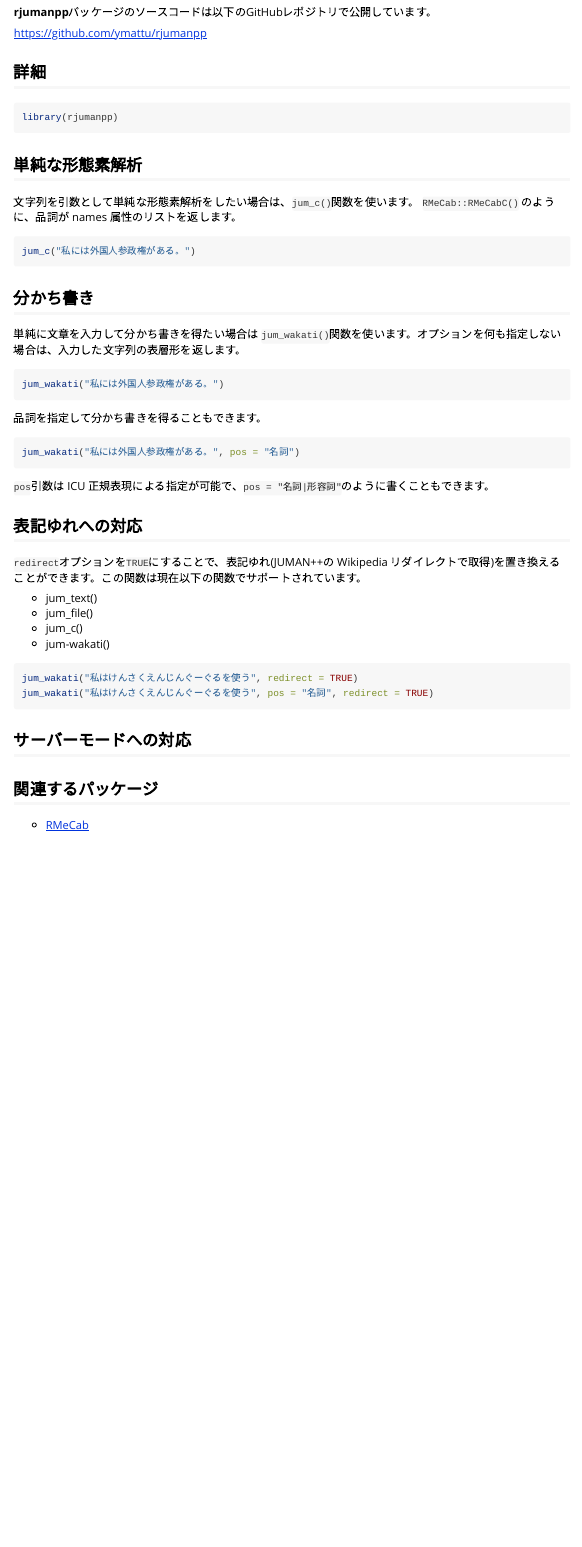
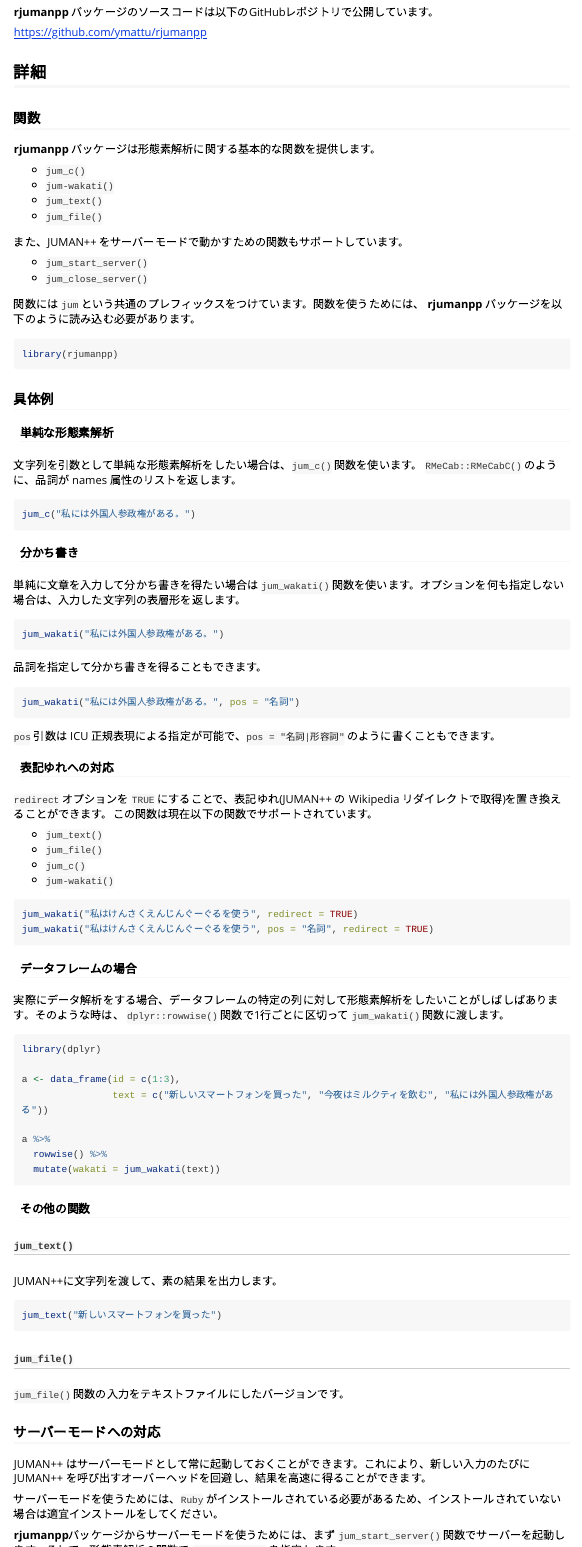
Before and after one commit to ymattu/rjumanpp, an R Markdown document (vignettes/rjumanpp.Rmd): the page in a window 1100 px wide, from 1010 px down. Rendered offline with R 4.5, knitr and Pandoc, with nearby package versions; the code chunks are not run, so their results and figures are left out; long lines of code are wrapped.

Commit message:
update vignette

````diff
--- a/vignettes/rjumanpp.Rmd
+++ b/vignettes/rjumanpp.Rmd
@@ -53,23 +53,39 @@ githubinstall::githubinstall("rjumanpp")
 devtools::install_github("ymattu/rjumanpp")
 ```
 
-**rjumanpp**パッケージのソースコードは以下のGitHubレポジトリで公開しています。
+**rjumanpp** パッケージのソースコードは以下のGitHubレポジトリで公開しています。
 
 https://github.com/ymattu/rjumanpp
 
 ## 詳細
+### 関数
+**rjumanpp** パッケージは形態素解析に関する基本的な関数を提供します。
+
+- `jum_c()`
+- `jum-wakati()`
+- `jum_text()`
+- `jum_file()`
+
+また、JUMAN++ をサーバーモードで動かすための関数もサポートしています。
+
+- `jum_start_server()`
+- `jum_close_server()`
+
+関数には `jum` という共通のプレフィックスをつけています。関数を使うためには、 **rjumanpp** パッケージを以下のように読み込む必要があります。
+
 ```{r }
 library(rjumanpp)
 ```
 
-## 単純な形態素解析
-文字列を引数として単純な形態素解析をしたい場合は、`jum_c()`関数を使います。 `RMeCab::RMeCabC()` のように、品詞が names 属性のリストを返します。
+### 具体例
+#### 単純な形態素解析
+文字列を引数として単純な形態素解析をしたい場合は、`jum_c()` 関数を使います。 `RMeCab::RMeCabC()` のように、品詞が names 属性のリストを返します。
 ```{r }
 jum_c("私には外国人参政権がある。")
 ```
 
-## 分かち書き
-単純に文章を入力して分かち書きを得たい場合は `jum_wakati()`関数を使います。オプションを何も指定しない場合は、入力した文字列の表層形を返します。
+#### 分かち書き
+単純に文章を入力して分かち書きを得たい場合は `jum_wakati()` 関数を使います。オプションを何も指定しない場合は、入力した文字列の表層形を返します。
 ```{r }
 jum_wakati("私には外国人参政権がある。")
 ```
@@ -79,21 +95,49 @@ jum_wakati("私には外国人参政権がある。")
 jum_wakati("私には外国人参政権がある。", pos = "名詞")
 ```
 
-`pos`引数は ICU 正規表現による指定が可能で、`pos = "名詞|形容詞"`のように書くこともできます。
+`pos` 引数は ICU 正規表現による指定が可能で、`pos = "名詞|形容詞"` のように書くこともできます。
 
-## 表記ゆれへの対応
-`redirect`オプションを`TRUE`にすることで、表記ゆれ(JUMAN++の Wikipedia リダイレクトで取得)を置き換えることができます。この関数は現在以下の関数でサポートされています。
+#### 表記ゆれへの対応
+`redirect` オプションを `TRUE` にすることで、表記ゆれ(JUMAN++ の Wikipedia リダイレクトで取得)を置き換えることができます。この関数は現在以下の関数でサポートされています。
 
-- jum_text()
-- jum_file()
-- jum_c()
-- jum-wakati()
+- `jum_text()`
+- `jum_file()`
+- `jum_c()`
+- `jum-wakati()`
 
 ```{r }
 jum_wakati("私はけんさくえんじんぐーぐるを使う", redirect = TRUE)
 jum_wakati("私はけんさくえんじんぐーぐるを使う", pos = "名詞", redirect = TRUE)
 ```
 
-## サーバーモードへの対応
+#### データフレームの場合
+実際にデータ解析をする場合、データフレームの特定の列に対して形態素解析をしたいことがしばしばあります。そのような時は、 `dplyr::rowwise()` 関数で1行ごとに区切って `jum_wakati()`  関数に渡します。
 
-## 関連するパッケージ
+```{R}
+library(dplyr)
+
+a <- data_frame(id = c(1:3),
+                text = c("新しいスマートフォンを買った", "今夜はミルクティを飲む", "私には外国人参政権がある"))
+
+a %>%
+  rowwise() %>%
+  mutate(wakati = jum_wakati(text))
+```
+
+#### その他の関数
+##### `jum_text()`
+JUMAN++に文字列を渡して、素の結果を出力します。
+
+```{r}
+jum_text("新しいスマートフォンを買った")
+```
+
+##### `jum_file()`
+`jum_file()` 関数の入力をテキストファイルにしたバージョンです。
+
+### サーバーモードへの対応
+JUMAN++ はサーバーモードとして常に起動しておくことができます。これにより、新しい入力のたびにJUMAN++ を呼び出すオーバーヘッドを回避し、結果を高速に得ることができます。
+
+サーバーモードを使うためには、`Ruby` がインストールされている必要があるため、インストールされていない場合は適宜インストールをしてください。
+
+**rjumanpp**パッケージからサーバーモードを使うためには、まず `jum_start_server()` 関数でサーバーを起動します。そして、形態素解析の関数で `server = TRUE` を指定します。
````
Also changed, not shown: vignettes/rjumanpp.Rmd (39 more changed lines), 1 other file.
